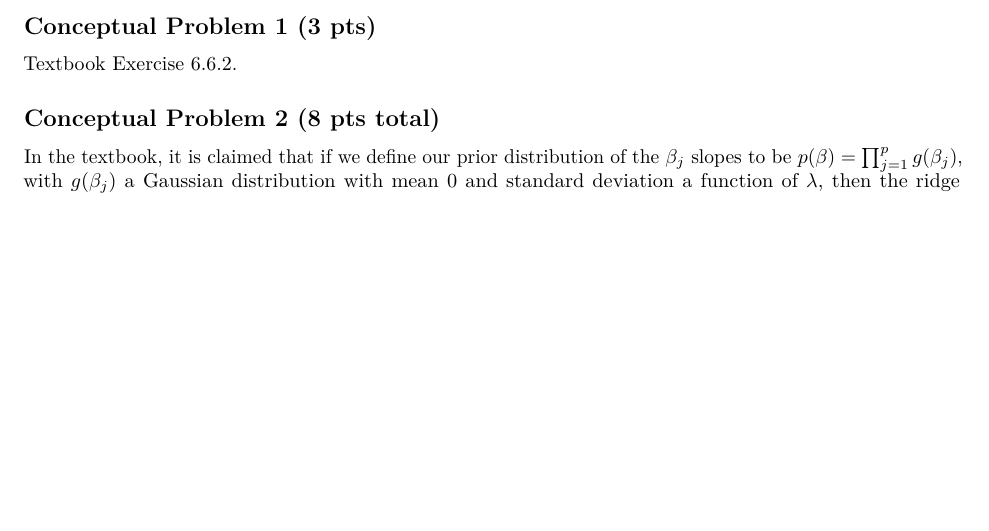
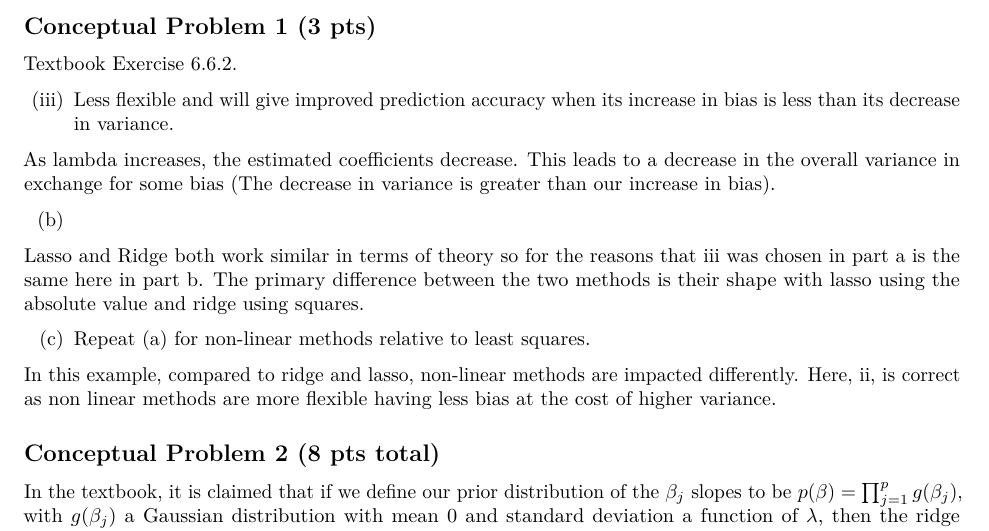
Before and after one commit to lvll2/MATH-437, an R Markdown document (Homework5.Rmd): part of page 2 of 5 before the commit and part of page 2 of 6 after it, cut so that both start at the same text, the shorter picture padded with empty space. Rendered offline with R 4.5, knitr and Pandoc, then LaTeX, with nearby package versions; code that draws random numbers runs with fixed seeds of ours; some code elsewhere in the file could not run offline.

Commit message:
conceptual problem 1

```diff
--- a/Homework5.Rmd
+++ b/Homework5.Rmd
@@ -47,6 +47,19 @@ Answer: It is a bad idea to select the model with the lowest RSS on the training
 ## Conceptual Problem 1 (3 pts)
 
 Textbook Exercise 6.6.2.
+
+  (iii) Less flexible and will give improved prediction accuracy when its increase in bias is less than its decrease in variance.
+
+As lambda increases, the estimated coefficients decrease. This leads to a decrease in the overall variance in exchange for some bias (The decrease in variance is greater than our increase in bias).
+
+
+(b)
+
+Lasso and Ridge both work similar in terms of theory so for the reasons that iii was chosen in part a is the same here in part b. The primary difference between the two methods is their shape with lasso using the absolute value and ridge using squares.
+
+(c) Repeat (a) for non-linear methods relative to least squares.
+
+In this example, compared to ridge and lasso, non-linear methods are impacted differently. Here, ii, is correct as non linear methods are more flexible having less bias at the cost of higher variance.
 
 ## Conceptual Problem 2 (8 pts total)
 
```
